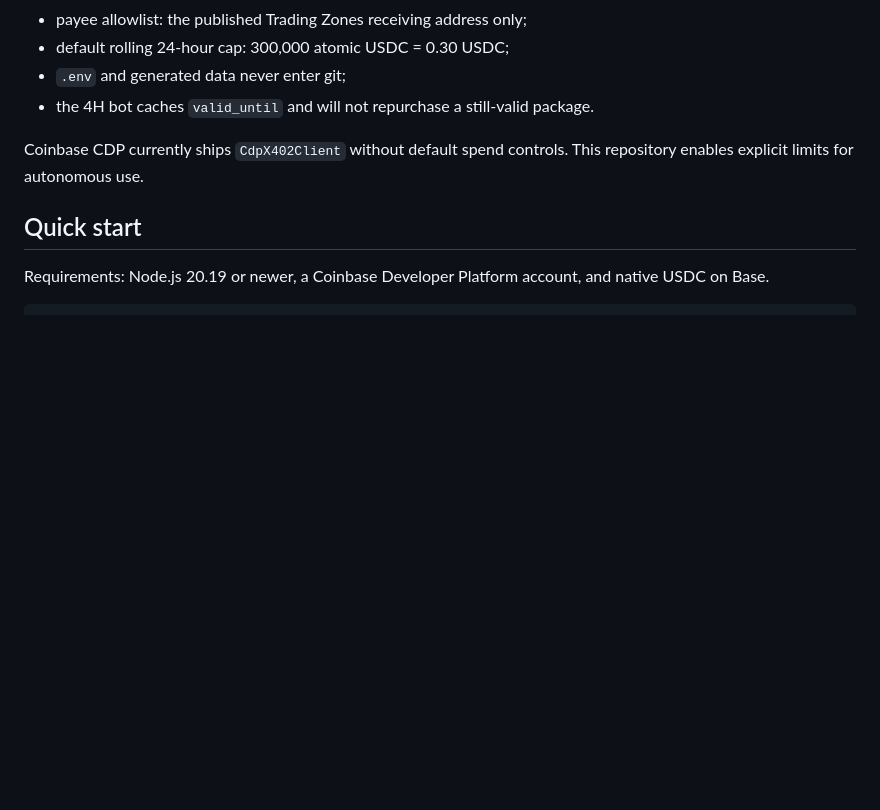
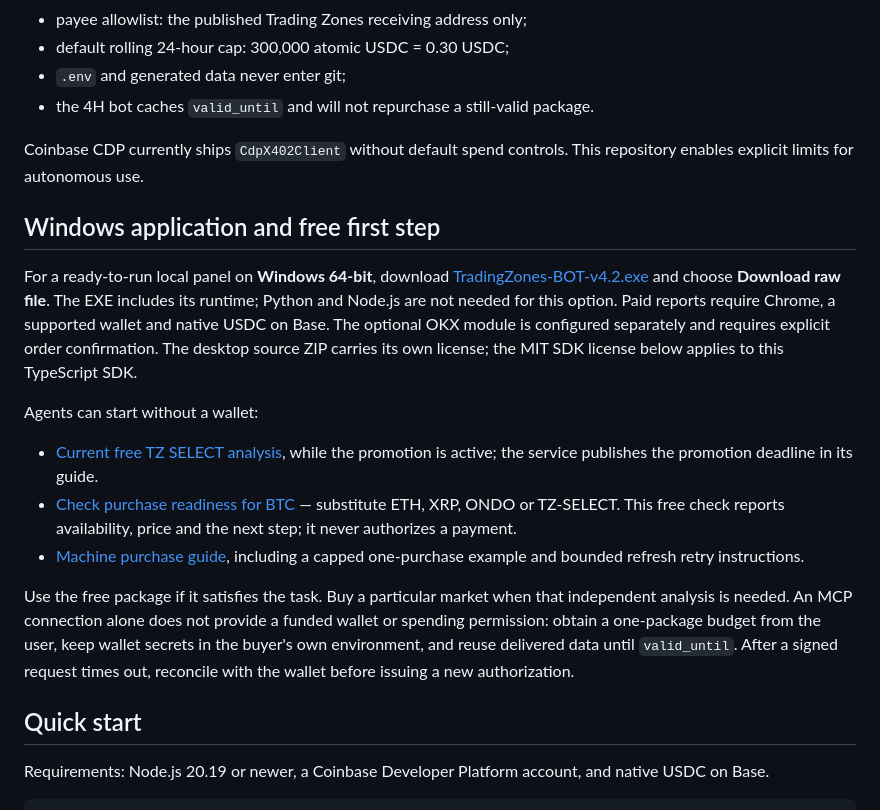
Before and after one commit to lucrummediacompany/Komunikacja, a Markdown page: README.md, the part around the change. Rendered like a GitHub page; blank space fills up the shorter version.

Commit message:
Document desktop download, free readiness and authorized x402 purchase flow

```diff
--- a/README.md
+++ b/README.md
@@ -39,6 +39,18 @@ Each paid response contains the direction, entry reference, stop loss, take prof
 - the 4H bot caches `valid_until` and will not repurchase a still-valid package.
 
 Coinbase CDP currently ships `CdpX402Client` without default spend controls. This repository enables explicit limits for autonomous use.
+
+## Windows application and free first step
+
+For a ready-to-run local panel on **Windows 64-bit**, download [TradingZones-BOT-v4.2.exe](https://github.com/lucrummediacompany/Komunikacja/blob/main/TradingZones-BOT-v4.2.exe) and choose **Download raw file**. The EXE includes its runtime; Python and Node.js are not needed for this option. Paid reports require Chrome, a supported wallet and native USDC on Base. The optional OKX module is configured separately and requires explicit order confirmation. The desktop source ZIP carries its own license; the MIT SDK license below applies to this TypeScript SDK.
+
+Agents can start without a wallet:
+
+- [Current free TZ SELECT analysis](https://api.tradingzones.app/v1/promo/TZ-SELECT/4h), while the promotion is active; the service publishes the promotion deadline in its guide.
+- [Check purchase readiness for BTC](https://api.tradingzones.app/v1/purchase/readiness?symbol=BTC) — substitute ETH, XRP, ONDO or TZ-SELECT. This free check reports availability, price and the next step; it never authorizes a payment.
+- [Machine purchase guide](https://api.tradingzones.app/purchase-guide.json), including a capped one-purchase example and bounded refresh retry instructions.
+
+Use the free package if it satisfies the task. Buy a particular market when that independent analysis is needed. An MCP connection alone does not provide a funded wallet or spending permission: obtain a one-package budget from the user, keep wallet secrets in the buyer's own environment, and reuse delivered data until `valid_until`. After a signed request times out, reconcile with the wallet before issuing a new authorization.
 
 ## Quick start
 
```
